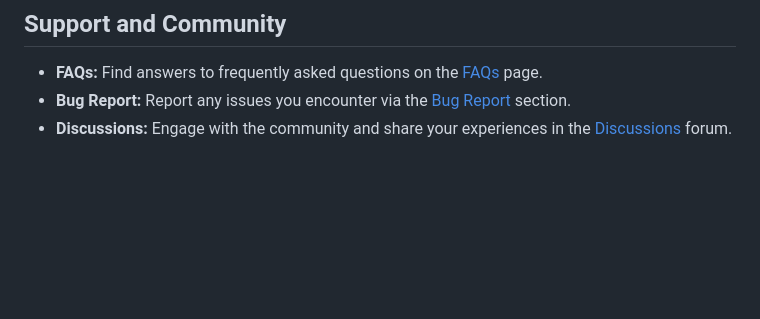
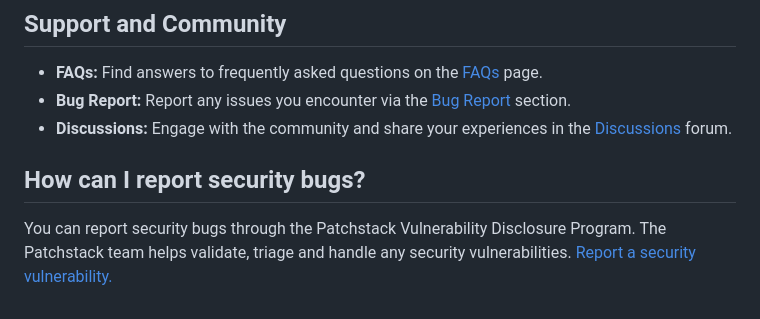
Before and after one commit to sinanisler/snn-brx-child-theme, a Markdown page: README.md, the part around the change. Rendered like a GitHub page; blank space fills up the shorter version.

Commit message:
IMPROVEMENT: Add section on reporting security bugs through Patchstack Vulnerability Disclosure Program in README.md

```diff
--- a/README.md
+++ b/README.md
@@ -115,3 +115,11 @@ Stay informed about future developments and planned features on the [Roadmap](ht
 *   **FAQs:** Find answers to frequently asked questions on the [FAQs](https://sinanisler.com/snn-brx/#faqs/) page.
 *   **Bug Report:** Report any issues you encounter via the [Bug Report](https://github.com/sinanisler/snn-brx-child-theme/issues) section.
 *   **Discussions:** Engage with the community and share your experiences in the [Discussions](https://github.com/sinanisler/snn-brx-child-theme/discussions/) forum.
+
+
+
+
+
+## How can I report security bugs?
+
+You can report security bugs through the Patchstack Vulnerability Disclosure Program. The Patchstack team helps validate, triage and handle any security vulnerabilities. [Report a security vulnerability.](https://patchstack.com/database/vdp/d0bb078b-0841-4526-ab62-6e39cf6a9579)
```
